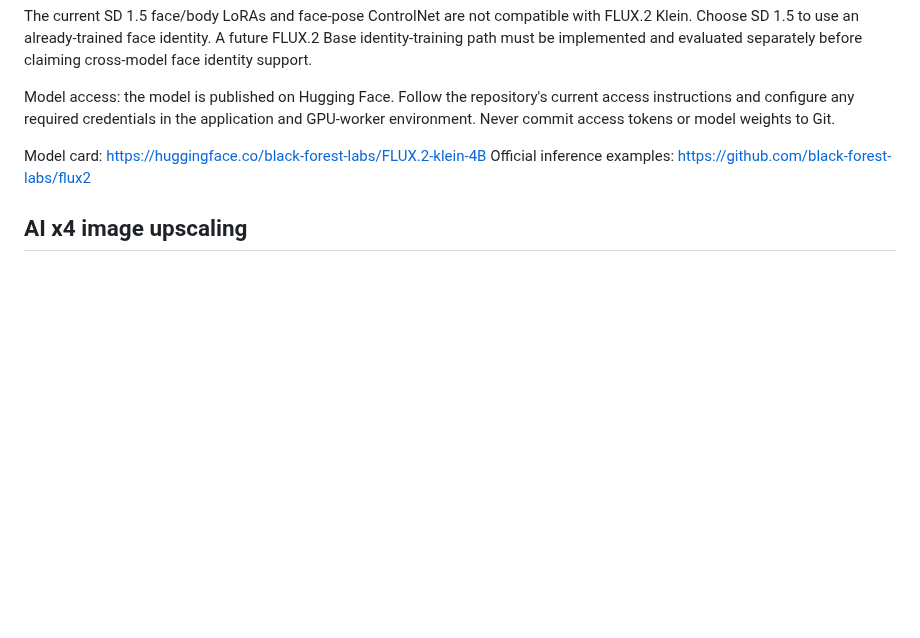
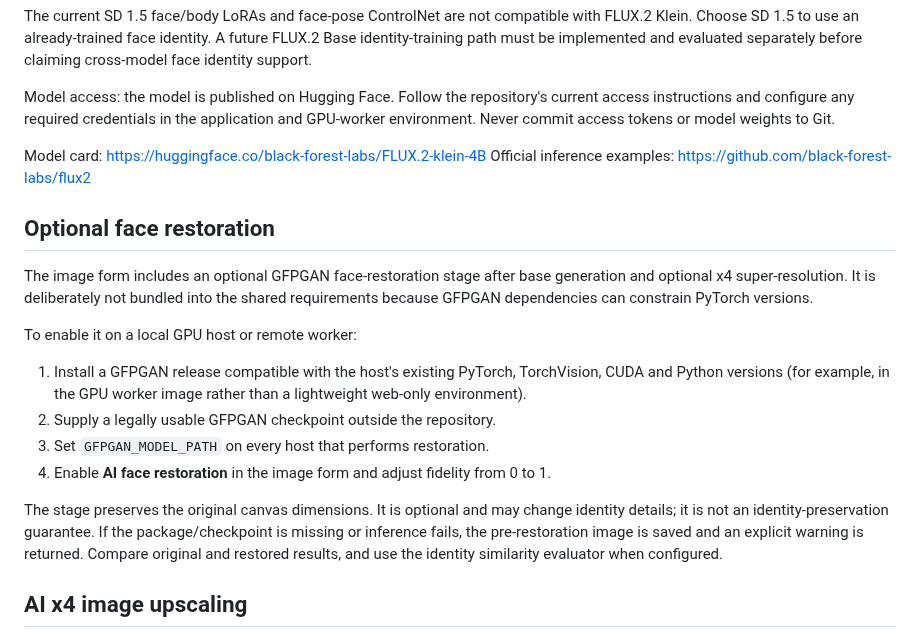
Before and after one commit to AbhishekSingh971/local_private_image_generation, a Markdown page: README.md, the part around the change. Drawn GitHub-style; blank space fills up the shorter version.

Commit message:
Document optional GFPGAN face restoration setup and identity limitations

```diff
--- a/README.md
+++ b/README.md
@@ -195,6 +195,19 @@ Model access: the model is published on Hugging Face. Follow the repository's cu
 Model card: https://huggingface.co/black-forest-labs/FLUX.2-klein-4B
 Official inference examples: https://github.com/black-forest-labs/flux2
 
+## Optional face restoration
+
+The image form includes an optional GFPGAN face-restoration stage after base generation and optional x4 super-resolution. It is deliberately not bundled into the shared requirements because GFPGAN dependencies can constrain PyTorch versions.
+
+To enable it on a local GPU host or remote worker:
+
+1. Install a GFPGAN release compatible with the host's existing PyTorch, TorchVision, CUDA and Python versions (for example, in the GPU worker image rather than a lightweight web-only environment).
+2. Supply a legally usable GFPGAN checkpoint outside the repository.
+3. Set `GFPGAN_MODEL_PATH` on every host that performs restoration.
+4. Enable **AI face restoration** in the image form and adjust fidelity from 0 to 1.
+
+The stage preserves the original canvas dimensions. It is optional and may change identity details; it is not an identity-preservation guarantee. If the package/checkpoint is missing or inference fails, the pre-restoration image is saved and an explicit warning is returned. Compare original and restored results, and use the identity similarity evaluator when configured.
+
 ## AI x4 image upscaling
 
 Image generation has an optional **AI x4 super-resolution** stage. It uses Diffusers' `StableDiffusionUpscalePipeline` with the configurable checkpoint `IMAGE_UPSCALER_MODEL_ID` (default: `stabilityai/stable-diffusion-x4-upscaler`). It is separate from the output-resolution Lanczos resize.
```
